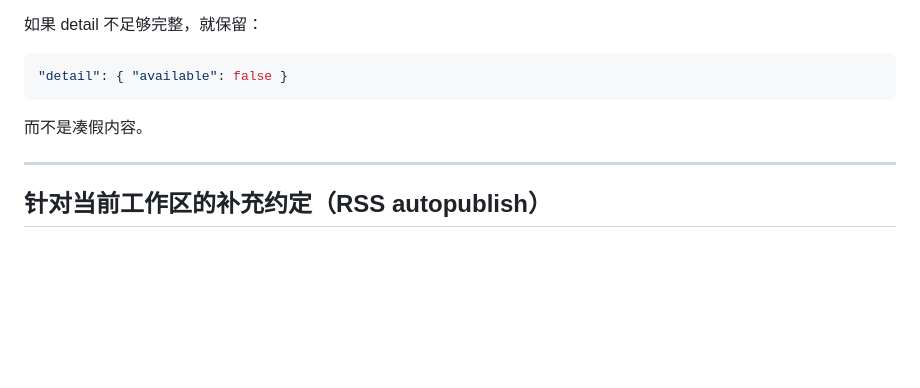
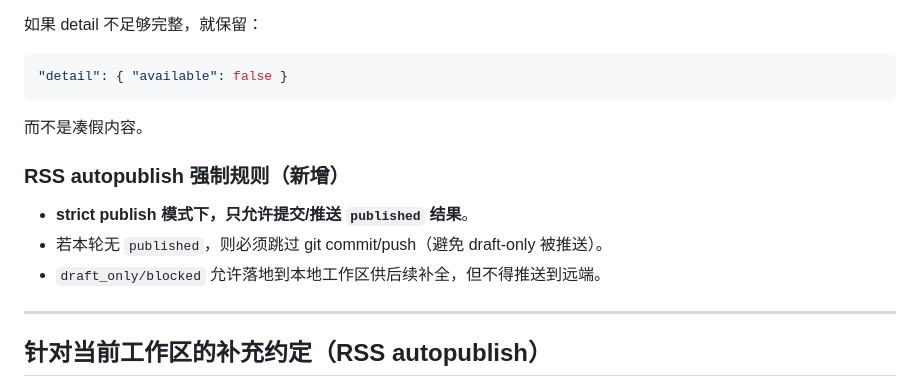
Before and after one commit to lyfmt/lyfmt-notes, a Markdown page: skills/rss-summary-detail-pages/SKILL.md, the part around the change. Rendered like a GitHub page; blank space fills up the shorter version.

Commit message:
Autopublish: only commit when published

```diff
--- a/skills/rss-summary-detail-pages/SKILL.md
+++ b/skills/rss-summary-detail-pages/SKILL.md
@@ -590,6 +590,12 @@ curl 'http://127.0.0.1:8766/post.html?slug=<slug>&view=detail'
 
 而不是凑假内容。
 
+### RSS autopublish 强制规则（新增）
+
+- **strict publish 模式下，只允许提交/推送 `published` 结果**。
+- 若本轮无 `published`，则必须跳过 git commit/push（避免 draft-only 被推送）。
+- `draft_only/blocked` 允许落地到本地工作区供后续补全，但不得推送到远端。
+
 ---
 
 ## 针对当前工作区的补充约定（RSS autopublish）
```
